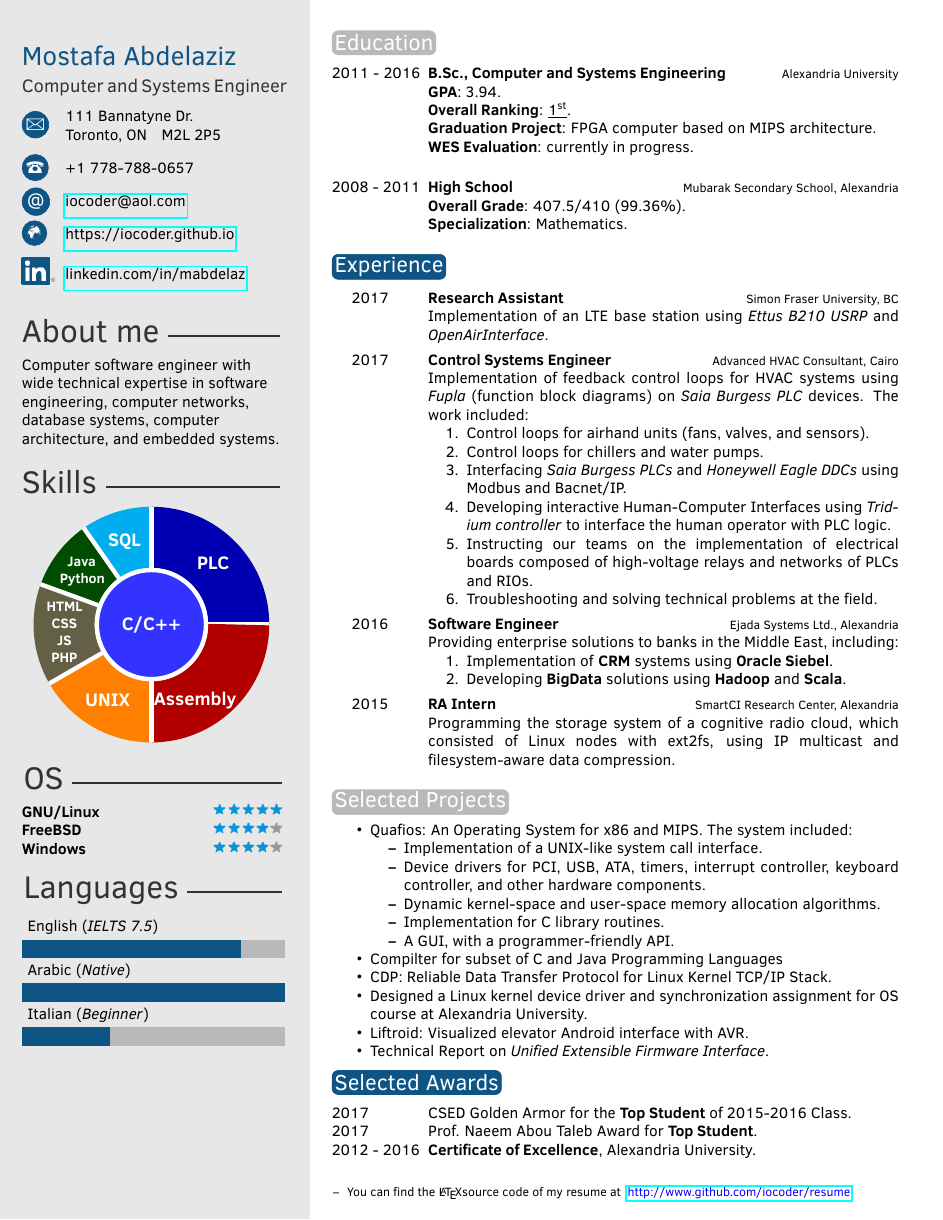
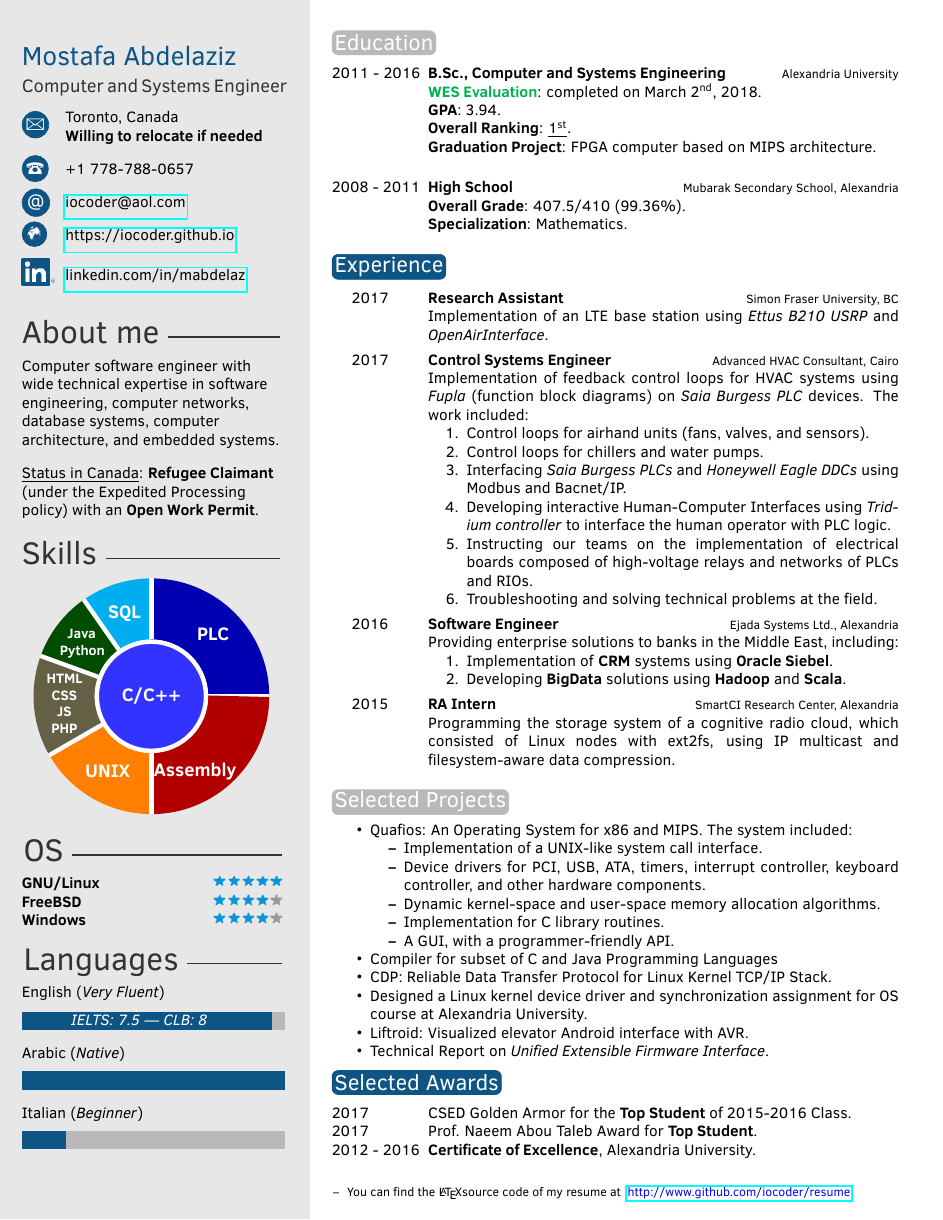
Before and after one commit to iocoder/resume, a LaTeX CV (src/mabdelaz.tex, which reads src/twentysecondcv.cls): the whole page. Compiled offline with pdfLaTeX.

Commit message:
add status info

```diff
--- a/src/mabdelaz.tex
+++ b/src/mabdelaz.tex
@@ -37,8 +37,8 @@
 
 \cvdate{} % it is preferred not to put your age in Canada
 \cvaddress{\vspace{-12px}
-           111 Bannatyne Dr.\newline
-           Toronto, ON \hspace{4px} M2L 2P5}
+           Toronto, Canada\newline
+           \textbf{Willing to relocate if needed}}
 \cvnumberphone{+1 778-788-0657}
 \cvmail{\href{mailto://iocoder@aol.com}{iocoder@aol.com}}
 \cvsite{\href{https://iocoder.github.io/}{https://iocoder.github.io}}
@@ -54,7 +54,11 @@
 
 \aboutme{Computer software engineer with wide technical expertise in software engineering,
          computer networks, database systems, computer architecture, and embedded
-         systems.}
+         systems.\\
+         \vspace{10px}
+         \underline{Status in Canada}: \textbf{Refugee Claimant} (under the
+                           Expedited Processing policy) with an \textbf{Open Work Permit}.
+        }
 
 %----------------------------------------------------------------------------------------
 %	 SKILLS
@@ -96,7 +100,11 @@
 %	 LANGUAGES
 %----------------------------------------------------------------------------------------
 
-\langs{{Italian (\textit{Beginner})/2},{Arabic (\textit{Native})/6},{English (\textit{IELTS 7.5})/5}}
+\langs{
+    \langlist{English  (\textit{Very Fluent})}{IELTS: 7.5 --- CLB: 8}{5.7}
+    \langlist{Arabic   (\textit{Native})     }{}{6}
+    \langlist{Italian  (\textit{Beginner})   }{}{1}
+}
 
 %----------------------------------------------------------------------------------------
 %	 COURSES
@@ -125,10 +133,10 @@
 	\twentyitem{2011 - 2016}
                {B.Sc., Computer and Systems Engineering}
                {Alexandria University}
-               {\textbf{GPA}: 3.94.\newline
+               {\textcolor{darkgreen}{\textbf{WES Evaluation}}: completed on March \nth{2}, 2018.\newline
+                \textbf{GPA}: 3.94.\newline
                 \textbf{Overall Ranking}: \underline{\nth{1}}.\newline
                 \textbf{Graduation Project}: FPGA computer based on MIPS architecture.\newline
-                \textbf{WES Evaluation}: currently in progress.\newline
                 %\textbf{Course Highlights}: Control Theory, Modern Control, Embedded Systems,
                 %                            Computer Architecture, Software Engineering,
                 %                            System Software, Operating Systems, Compilers, Switching Theory,
@@ -208,7 +216,7 @@
             \item A GUI, with a programmer-friendly API.
           \end{itemize}
           }
-    \item{Compilter for subset of C and Java Programming Languages}
+    \item{Compiler for subset of C and Java Programming Languages}
     %\item{Systema Programming Language and Compiler.}
     %\item{Radio KAOS: Cognitive Radio with Dynamic Spectrum Sharing Engine.}
     \item{CDP: Reliable Data Transfer Protocol for Linux Kernel TCP/IP Stack.}
--- a/src/twentysecondcv.cls
+++ b/src/twentysecondcv.cls
@@ -31,15 +31,14 @@
 \definecolor{sidecolor}{HTML}{E7E7E7}
 \definecolor{mainblue}{HTML}{0E5484}
 \definecolor{maingray}{HTML}{B9B9B9}
+\definecolor{darkgreen}{rgb}{0.0, 0.7, 0.3}
 
 %----------------------------------------------------------------------------------------
 %	 MISC CONFIGURATIONS
 %----------------------------------------------------------------------------------------
 
 %\renewcommand{\bfseries}{\color{gray}} % Make \textbf produce coloured text instead
-
 \pagestyle{empty} % Disable headers and footers
-
 \setlength{\parindent}{0pt} % Disable paragraph indentation
 
 %----------------------------------------------------------------------------------------
@@ -74,6 +73,7 @@
 \newcommand{\cvlinkedin}[1]{\renewcommand{\cvlinkedin}{#1}}
 \newcommand{\aboutme}[1]{\renewcommand{\aboutme}{#1}}
 \newcommand{\skills}[1]{\renewcommand{\skills}{#1}}
+\newcommand{\langs}[1]{\renewcommand{\langs}{#1}}
 \newcommand{\ospref}[1]{\renewcommand{\ospref}{#1}}
 \newcommand{\courses}[1]{\renewcommand{\courses}{#1}}
 \newcommand{\profilepic}[1]{\renewcommand{\profilepic}{#1}}
@@ -84,16 +84,15 @@
 \newcommand*\icon[1]{\tikz[baseline=(char.base)]{\node[shape=circle,draw,inner sep=1pt, fill=mainblue,mainblue,text=white] (char) {#1};}}
 
 % Command for printing language progress bars
-\newcommand\langs[1]{
-	\renewcommand{\langs}{
-		\begin{tikzpicture}
-			\foreach [count=\i] \x/\y in {#1}{
-				\draw[fill=maingray,maingray] (0,\i) rectangle (6,\i+0.4);
-				\draw[fill=white,mainblue](0,\i) rectangle (\y,\i+0.4);
-				\node [above right] at (0,\i+0.4) {\x};
-			}
-		\end{tikzpicture}
-	}
+\newcommand\langlist[3]{
+	\begin{flushleft}
+        #1 \vspace{1ex} \newline
+	    \begin{tikzpicture}
+             \draw[fill=maingray,maingray] (0,0) rectangle (6,  0.4);
+		     \draw[fill=white,   mainblue] (0,0) rectangle (#3, 0.4);
+			 \node[text=white, above right] at (1,-0.05) {\textit{#2}};
+	    \end{tikzpicture}
+	\end{flushleft}
 }
 
 %----------------------------------------------------------------------------------------
```
Also changed, not shown: 3 other files.
